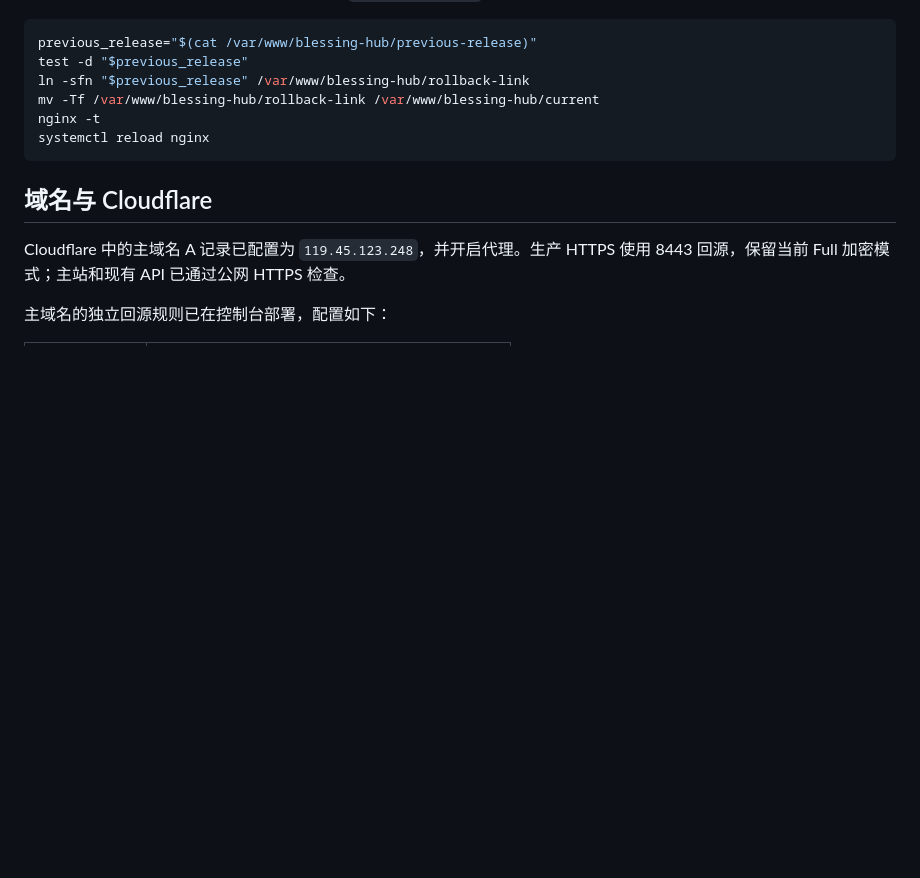
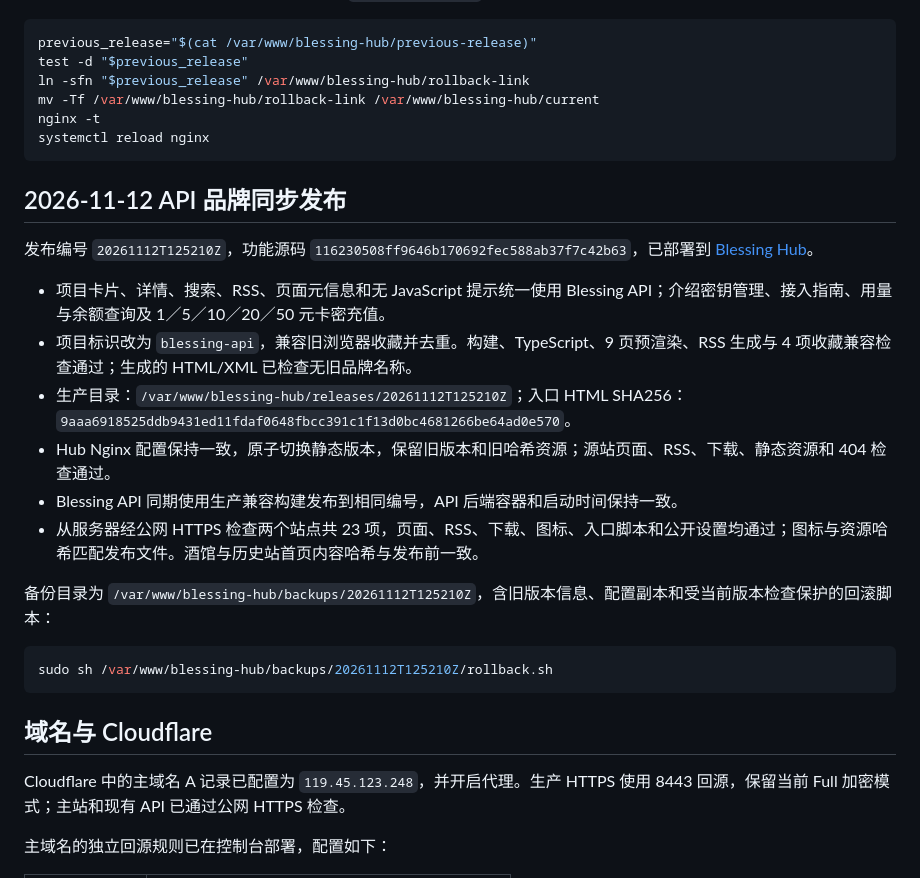
Before and after one commit to shs928/blessingHub, a Markdown page: README.md, the part around the change. GitHub-like rendering; blank space fills up the shorter version.

Commit message:
Document coordinated Hub and API release

````diff
--- a/README.md
+++ b/README.md
@@ -109,6 +109,23 @@ nginx -t
 systemctl reload nginx
 ```
 
+## 2026-11-12 API 品牌同步发布
+
+发布编号 `20261112T125210Z`，功能源码 `116230508ff9646b170692fec588ab37f7c42b63`，已部署到 [Blessing Hub](https://blessingshs.cc.cd/)。
+
+- 项目卡片、详情、搜索、RSS、页面元信息和无 JavaScript 提示统一使用 Blessing API；介绍密钥管理、接入指南、用量与余额查询及 1／5／10／20／50 元卡密充值。
+- 项目标识改为 `blessing-api`，兼容旧浏览器收藏并去重。构建、TypeScript、9 页预渲染、RSS 生成与 4 项收藏兼容检查通过；生成的 HTML/XML 已检查无旧品牌名称。
+- 生产目录：`/var/www/blessing-hub/releases/20261112T125210Z`；入口 HTML SHA256：`9aaa6918525ddb9431ed11fdaf0648fbcc391c1f13d0bc4681266be64ad0e570`。
+- Hub Nginx 配置保持一致，原子切换静态版本，保留旧版本和旧哈希资源；源站页面、RSS、下载、静态资源和 404 检查通过。
+- Blessing API 同期使用生产兼容构建发布到相同编号，API 后端容器和启动时间保持一致。
+- 从服务器经公网 HTTPS 检查两个站点共 23 项，页面、RSS、下载、图标、入口脚本和公开设置均通过；图标与资源哈希匹配发布文件。酒馆与历史站首页内容哈希与发布前一致。
+
+备份目录为 `/var/www/blessing-hub/backups/20261112T125210Z`，含旧版本信息、配置副本和受当前版本检查保护的回滚脚本：
+
+```sh
+sudo sh /var/www/blessing-hub/backups/20261112T125210Z/rollback.sh
+```
+
 ## 域名与 Cloudflare
 
 Cloudflare 中的主域名 A 记录已配置为 `119.45.123.248`，并开启代理。生产 HTTPS 使用 8443 回源，保留当前 Full 加密模式；主站和现有 API 已通过公网 HTTPS 检查。
````
